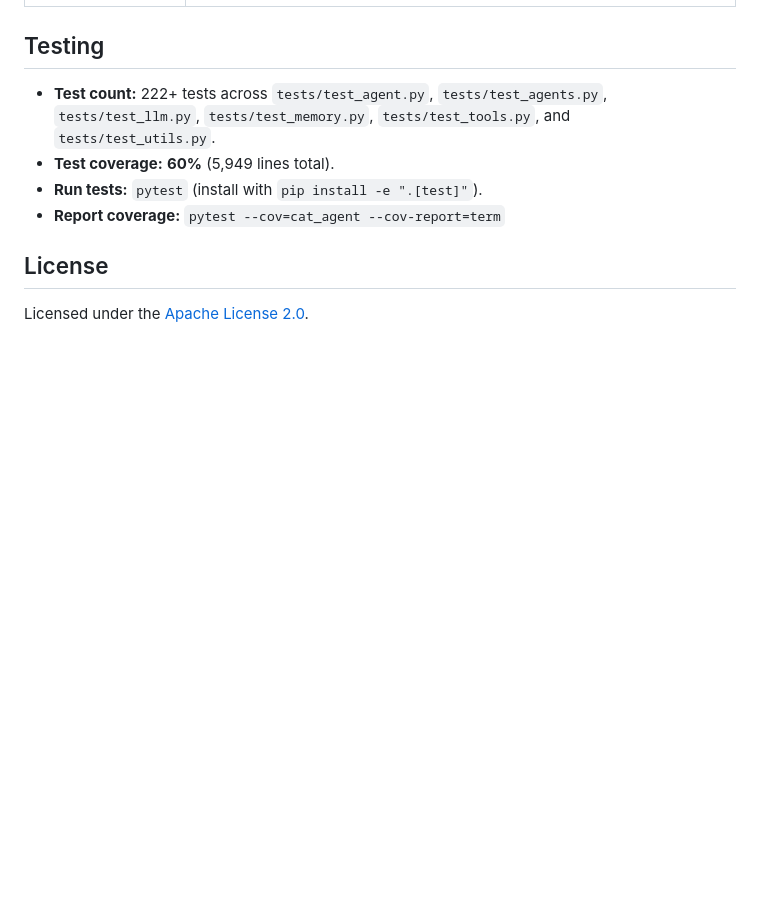
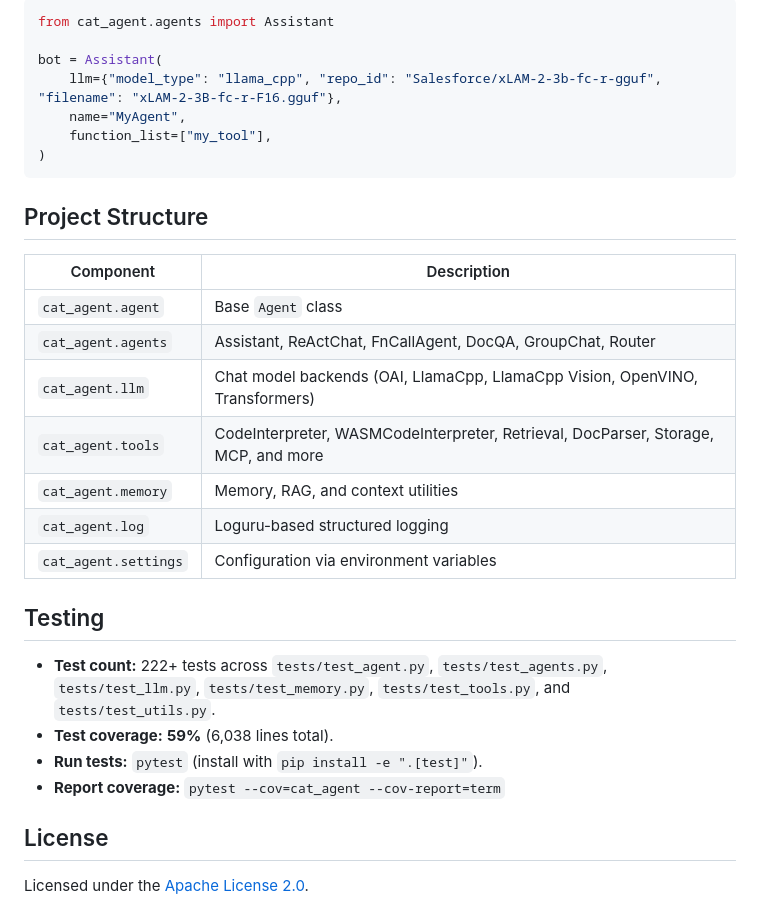
Before and after one commit to kemalcanbora/cat-agent, a Markdown page: README.md, the part around one of its changes. GitHub-like rendering; blank space fills up the shorter version.

````diff
--- a/README.md
+++ b/README.md
@@ -105,8 +190,29 @@
+```python
+from cat_agent.agents import Assistant
+
+bot = Assistant(
+    llm={"model_type": "llama_cpp", "repo_id": "Salesforce/xLAM-2-3b-fc-r-gguf", "filename": "xLAM-2-3B-fc-r-F16.gguf"},
+    name="MyAgent",
+    function_list=["my_tool"],
+)
+```
+
+## Project Structure
+
+| Component | Description |
+|---|---|
+| `cat_agent.agent` | Base `Agent` class |
+| `cat_agent.agents` | Assistant, ReActChat, FnCallAgent, DocQA, GroupChat, Router |
+| `cat_agent.llm` | Chat model backends (OAI, LlamaCpp, LlamaCpp Vision, OpenVINO, Transformers) |
+| `cat_agent.tools` | CodeInterpreter, WASMCodeInterpreter, Retrieval, DocParser, Storage, MCP, and more |
+| `cat_agent.memory` | Memory, RAG, and context utilities |
+| `cat_agent.log` | Loguru-based structured logging |
+| `cat_agent.settings` | Configuration via environment variables |
 
 ## Testing
 
 - **Test count:** 222+ tests across `tests/test_agent.py`, `tests/test_agents.py`, `tests/test_llm.py`, `tests/test_memory.py`, `tests/test_tools.py`, and `tests/test_utils.py`.
-- **Test coverage:** **60%** (5,949 lines total).
+- **Test coverage:** **59%** (6,038 lines total).
 - **Run tests:** `pytest` (install with `pip install -e ".[test]"`).
 - **Report coverage:** `pytest --cov=cat_agent --cov-report=term`
 
````
Also changed, not shown: other parts of README.md (+136 -51 lines).
